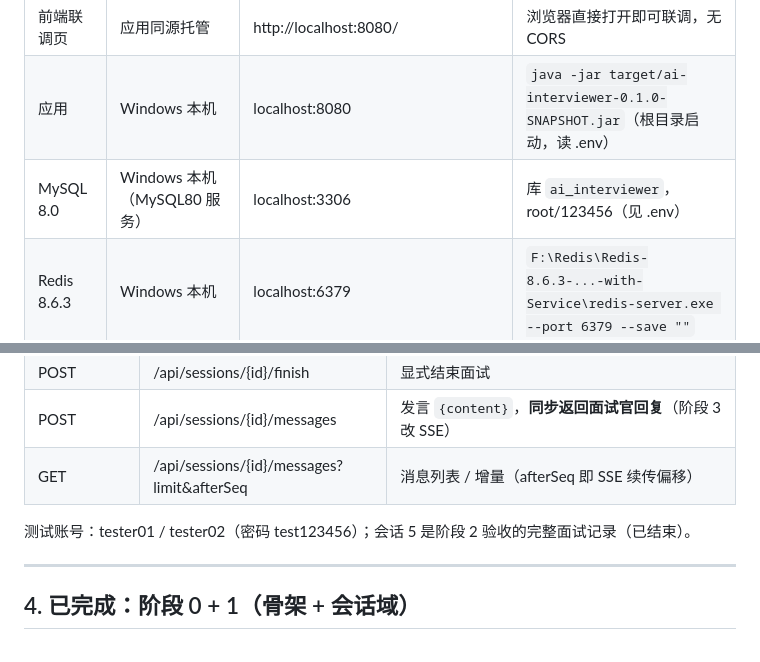
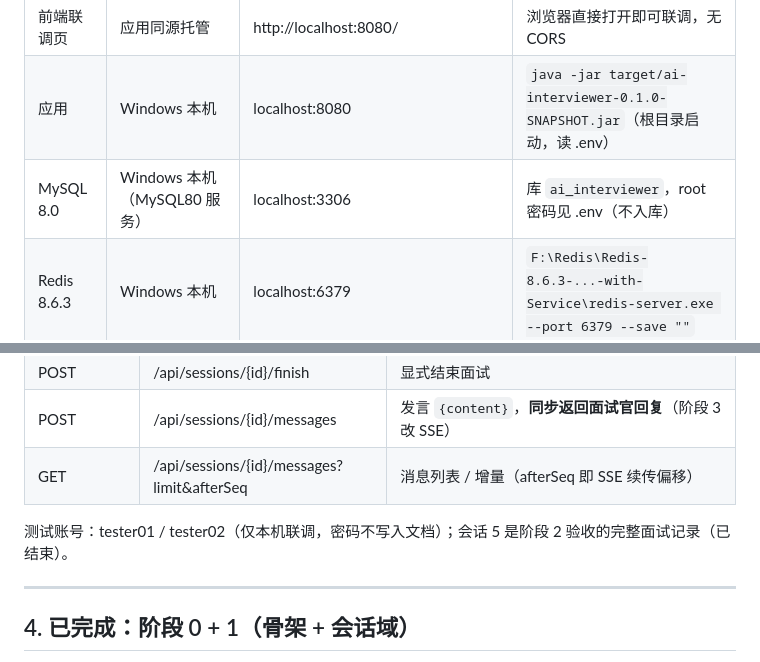
Before and after one commit to RockSugar123/ai-interviewer, a Markdown page: docs/STATUS.md, 2 parts joined by grey strips. GitHub-like rendering.

Commit message:
docs：移除文档中的明文密码

```diff
--- a/docs/STATUS.md
+++ b/docs/STATUS.md
@@ -28,7 +28,7 @@
 |---|---|---|---|
 | 前端联调页 | 应用同源托管 | http://localhost:8080/ | 浏览器直接打开即可联调，无 CORS |
 | 应用 | Windows 本机 | localhost:8080 | `java -jar target/ai-interviewer-0.1.0-SNAPSHOT.jar`（根目录启动，读 .env） |
-| MySQL 8.0 | Windows 本机（MySQL80 服务） | localhost:3306 | 库 `ai_interviewer`，root/123456（见 .env） |
+| MySQL 8.0 | Windows 本机（MySQL80 服务） | localhost:3306 | 库 `ai_interviewer`，root 密码见 .env（不入库） |
 | Redis 8.6.3 | Windows 本机 | localhost:6379 | `F:\Redis\Redis-8.6.3-...-with-Service\redis-server.exe --port 6379 --save ""` |
 | LLM | 阿里云百炼 DashScope（OpenAI 兼容） | dashscope.aliyuncs.com/compatible-mode | 模型 qwen3.7-plus，key 在 .env（勿外传勿入库） |
 | Docker 中间件 | **虚拟机** | VM_IP | compose 未启用；Redis/RocketMQ/监控可在 VM 上 `docker compose up -d` |
@@ -59,7 +59,7 @@ java -jar target/ai-interviewer-0.1.0-SNAPSHOT.jar
 | POST | /api/sessions/{id}/messages | 发言 `{content}`，**同步返回面试官回复**（阶段 3 改 SSE） |
 | GET | /api/sessions/{id}/messages?limit&afterSeq | 消息列表 / 增量（afterSeq 即 SSE 续传偏移） |
 
-测试账号：tester01 / tester02（密码 test123456）；会话 5 是阶段 2 验收的完整面试记录（已结束）。
+测试账号：tester01 / tester02（仅本机联调，密码不写入文档）；会话 5 是阶段 2 验收的完整面试记录（已结束）。
 
 ---
 
```
Also changed, not shown: other parts of docs/STATUS.md (+1 -1 lines).
